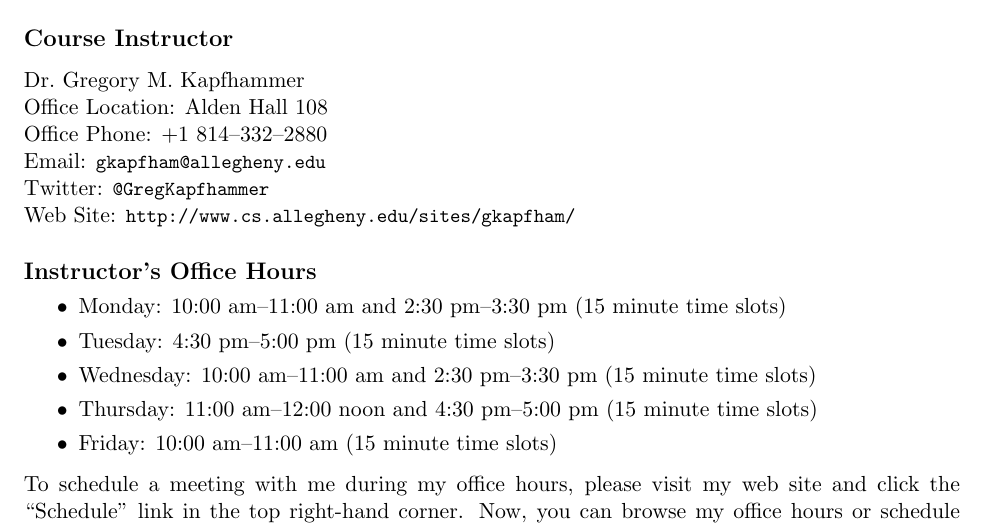
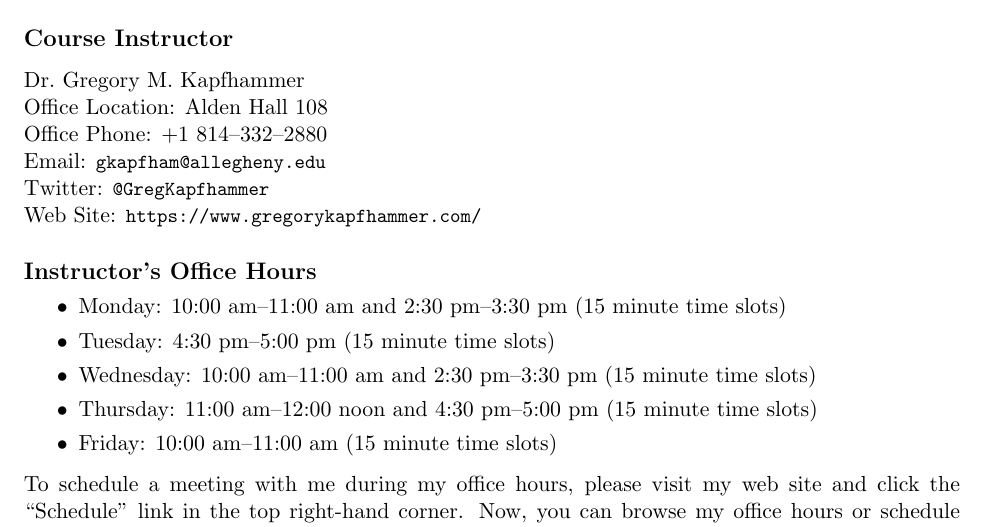
Before and after one commit to Allegheny-Computer-Science-100-F2018/cs100-F2018-syllabus, a LaTeX document (cs100F2018_syllabus.tex): part of page 1 of 5, cut so that both start at the same text. Compiled offline with pdfLaTeX.

Commit message:
Fix the web site given on the cs100F2018_syllabus.

```diff
--- a/cs100F2018_syllabus.tex
+++ b/cs100F2018_syllabus.tex
@@ -71,7 +71,7 @@ Dr.\ Gregory M.\ Kapfhammer\\
 \noindent Office Phone: +1 814--332--2880 \\
 \noindent Email: \url{gkapfham@allegheny.edu} \\
 \noindent Twitter: \url{@GregKapfhammer} \\
-\noindent Web Site: \url{http://www.cs.allegheny.edu/sites/gkapfham/}
+\noindent Web Site: \url{https://www.gregorykapfhammer.com/}
 
 \subsection*{Instructor's Office Hours}
 
```
